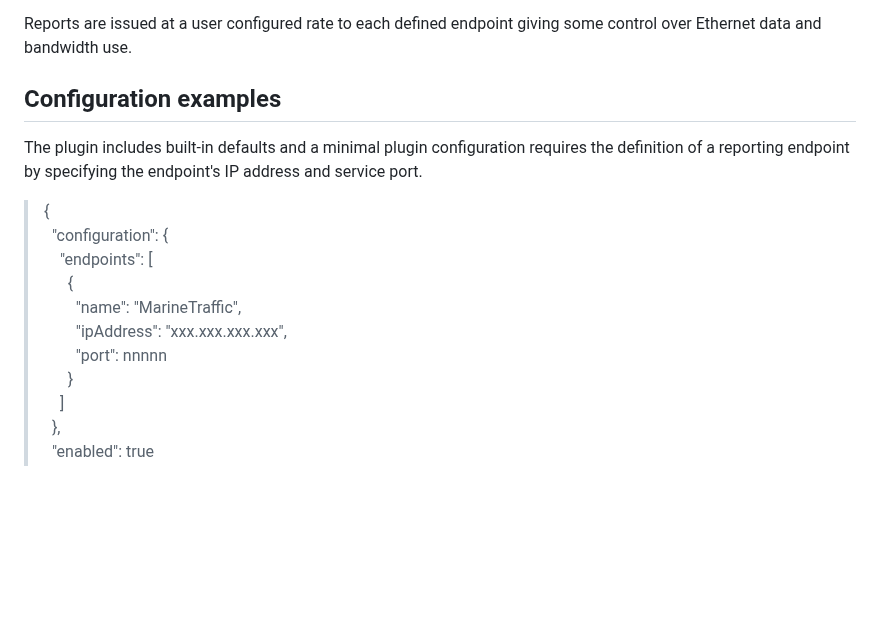
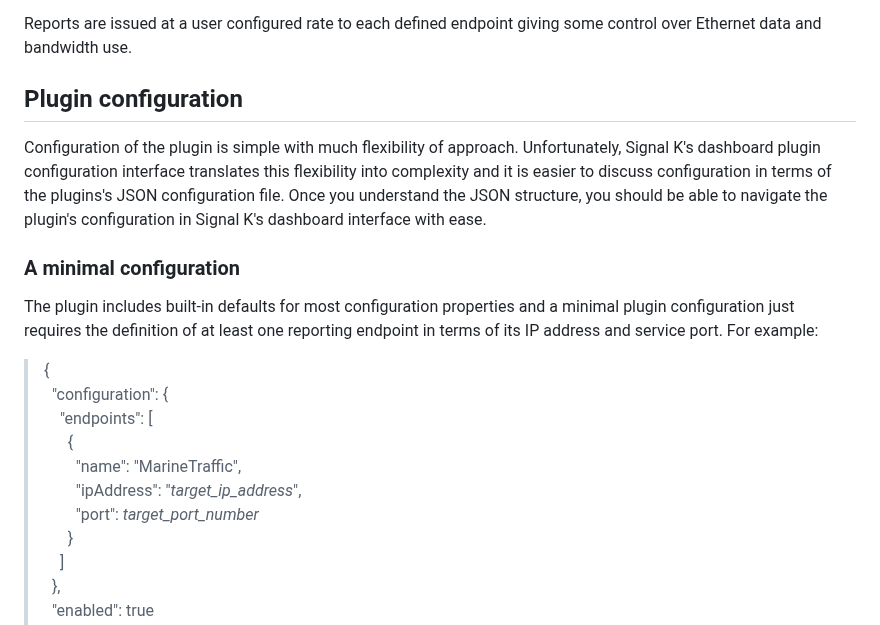
Before and after one commit to pdjr-signalk-plugins/ais-reporter, a Markdown page: README.md, the part around the change. Rendered like a GitHub page; blank space fills up the shorter version.

```diff
--- a/README.md
+++ b/README.md
@@ -19,19 +19,28 @@ Signal K may be uploaded to the specified endpoints.
 Reports are issued at a user configured rate to each defined endpoint
 giving some control over Ethernet data and bandwidth use.
 
-## Configuration examples
+## Plugin configuration
 
-The plugin includes built-in defaults and a minimal plugin configuration
-requires the definition of a reporting endpoint by specifying the
-endpoint's IP address and service port.
+Configuration of the plugin is simple with much flexibility of approach.
+Unfortunately, Signal K's dashboard plugin configuration interface
+translates this flexibility into complexity and it is easier to discuss
+configuration in terms of the plugins's JSON configuration file.
+Once you understand the JSON structure, you should be able to navigate
+the plugin's configuration in Signal K's dashboard interface with
+ease.
 
+### A minimal configuration
+The plugin includes built-in defaults for most configuration properties
+and a minimal plugin configuration just requires the definition of at least
+one reporting endpoint in terms of its IP address and service port.
+For example:
 > {
 > &nbsp;&nbsp;"configuration": {
 > &nbsp;&nbsp;&nbsp;&nbsp;"endpoints": [
 > &nbsp;&nbsp;&nbsp;&nbsp;&nbsp;&nbsp;{
 > &nbsp;&nbsp;&nbsp;&nbsp;&nbsp;&nbsp;&nbsp;&nbsp;"name": "MarineTraffic",
-> &nbsp;&nbsp;&nbsp;&nbsp;&nbsp;&nbsp;&nbsp;&nbsp;"ipAddress": "xxx.xxx.xxx.xxx",
-> &nbsp;&nbsp;&nbsp;&nbsp;&nbsp;&nbsp;&nbsp;&nbsp;"port": nnnnn
+> &nbsp;&nbsp;&nbsp;&nbsp;&nbsp;&nbsp;&nbsp;&nbsp;"ipAddress": "*target_ip_address*",
+> &nbsp;&nbsp;&nbsp;&nbsp;&nbsp;&nbsp;&nbsp;&nbsp;"port": *target_port_number*
 > &nbsp;&nbsp;&nbsp;&nbsp;&nbsp;&nbsp;}
 > &nbsp;&nbsp;&nbsp;&nbsp;]
 > &nbsp;&nbsp;},
```
